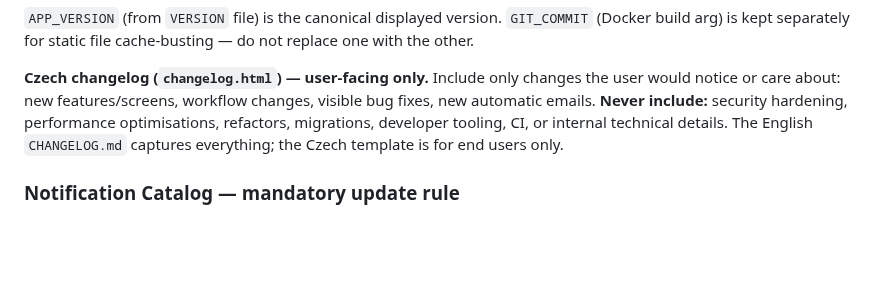
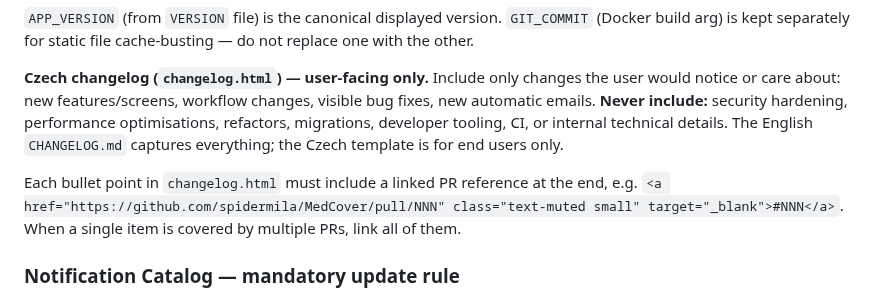
Before and after one commit to mtjchm/MedCover, a Markdown page: .github/copilot-instructions.md, the part around the change. GitHub-like rendering; blank space fills up the shorter version.

Commit message:
docs: require PR links on every changelog.html bullet point
Co-authored-by: Copilot <223556219+Copilot@users.noreply.github.com>

```diff
--- a/.github/copilot-instructions.md
+++ b/.github/copilot-instructions.md
@@ -151,6 +151,8 @@ When implementing a release (bumping the version number), always do all of the f
 **Czech changelog (`changelog.html`) — user-facing only.**
 Include only changes the user would notice or care about: new features/screens, workflow changes, visible bug fixes, new automatic emails. **Never include:** security hardening, performance optimisations, refactors, migrations, developer tooling, CI, or internal technical details. The English `CHANGELOG.md` captures everything; the Czech template is for end users only.
 
+Each bullet point in `changelog.html` must include a linked PR reference at the end, e.g. `<a href="https://github.com/spidermila/MedCover/pull/NNN" class="text-muted small" target="_blank">#NNN</a>`. When a single item is covered by multiple PRs, link all of them.
+
 ### Notification Catalog — mandatory update rule
 `NOTIFICATION_CATALOG` in `app/mail.py` is the authoritative list of all email notification types.
 The admin UI at `/admin/notifications/` renders this list.
```
